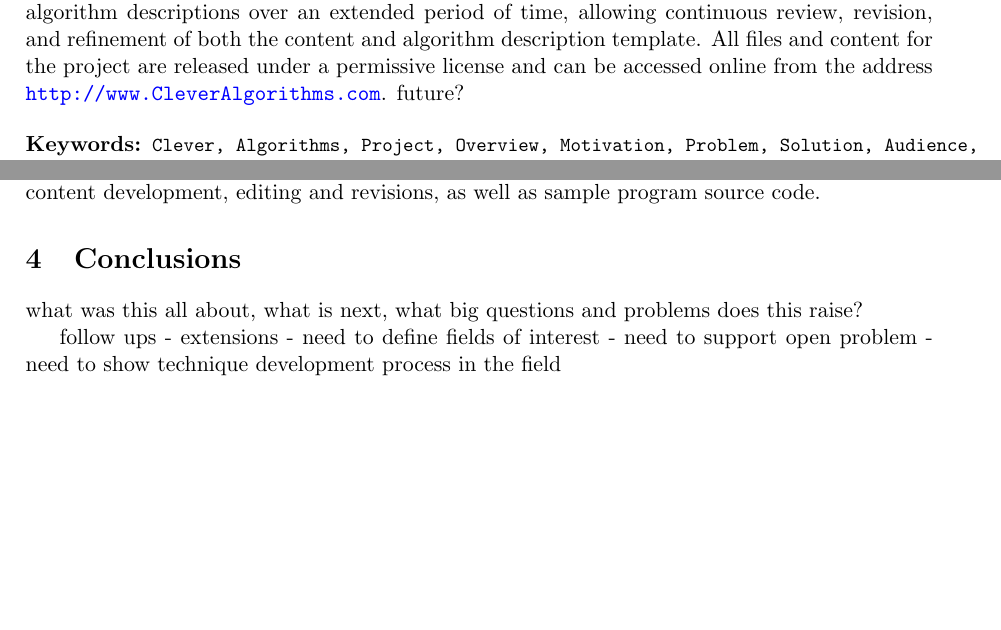
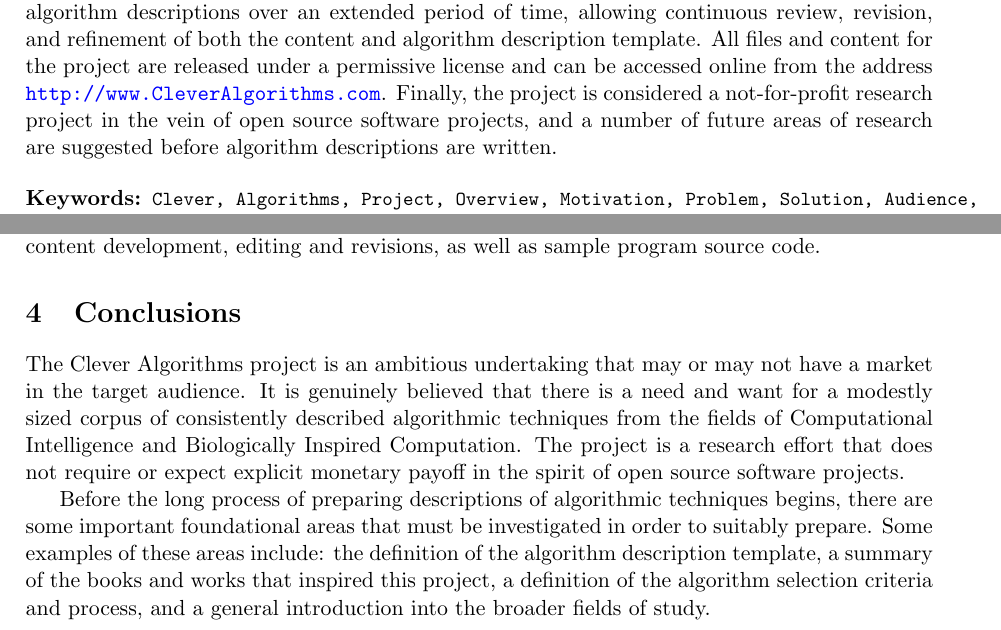
Before and after one commit to clever-algorithms/CleverAlgorithms, a LaTeX document (workspace/01-project-overview/techreport-project-overview.tex): two parts of pages 1 and 5 of 5, joined at a grey line, cut so that both start at the same text, the shorter picture padded with empty space. Compiled offline with pdfLaTeX.

Commit message:
finished conclusion

```diff
--- a/workspace/01-project-overview/techreport-project-overview.tex
+++ b/workspace/01-project-overview/techreport-project-overview.tex
@@ -41,7 +41,7 @@ A methodology for completing the project is proposed involving the incremental c
 % location
 All files and content for the project are released under a permissive license and can be accessed online from the address \url{http://www.CleverAlgorithms.com}.
 % future
-future?
+Finally, the project is considered a not-for-profit research project in the vein of open source software projects, and a number of future areas of research are suggested before algorithm descriptions are written.
 
 \begin{description}
 	\item[Keywords:] {\small\texttt{Clever, Algorithms, Project, Overview, Motivation, Problem, Solution, Audience, Methodlogy, Outcomes}}
@@ -143,14 +143,9 @@ The project structure and content is managed via a version control system hosted
 % summarise the document message and areas for future consideration
 \section{Conclusions}
 \label{sec:conclusions}
-what was this all about, what is next, what big questions and problems does this raise?
+The Clever Algorithms project is an ambitious undertaking that may or may not have a market in the target audience. It is genuinely believed that there is a need and want for a modestly sized corpus of consistently described algorithmic techniques from the fields of Computational Intelligence and Biologically Inspired Computation. The project is a research effort that does not require or expect explicit monetary payoff in the spirit of open source software projects.
 
-
-follow ups - extensions
-- need to define fields of interest
-- need to support open problem
-- need to show technique development process in the field
-
+Before the long process of preparing descriptions of algorithmic techniques begins, there are some important foundational areas that must be investigated in order to suitably prepare. Some examples of these areas include: the definition of the algorithm description template, a summary of the books and works that inspired this project, a definition of the algorithm selection criteria and process, and a general introduction into the broader fields of study.
 
 \end{document}
 % EOF
```
